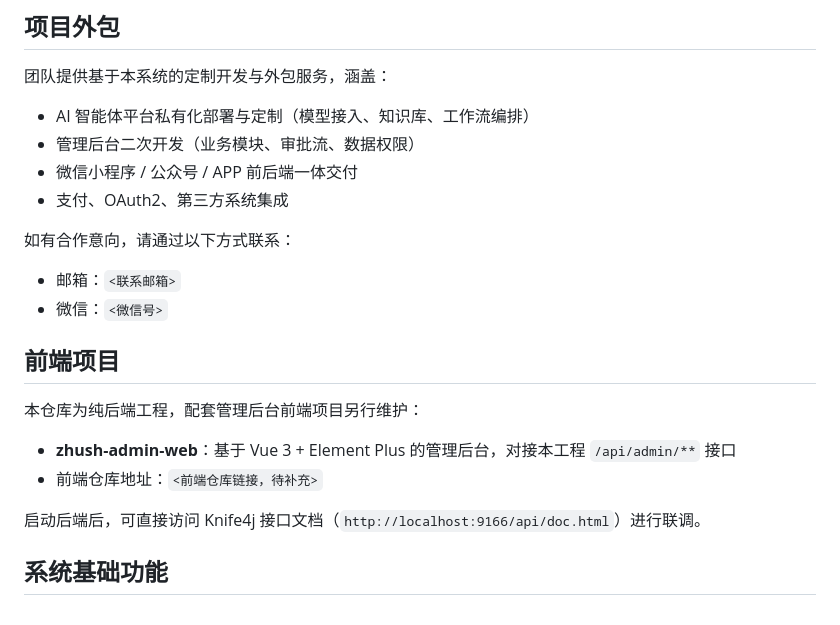
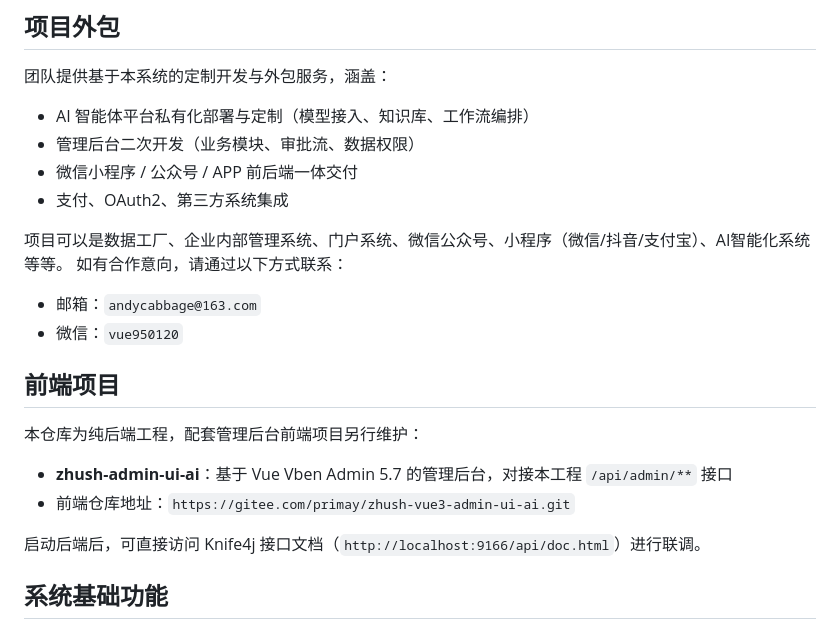
Before and after one commit to zhush1220/zhush-boot4-ai-parent, a Markdown page: README.md, the part around the change. Rendered like a GitHub page.

Commit message:
update README.md.
Signed-off-by: AndyRuiDy <andycabbage@163.com>

```diff
--- a/README.md
+++ b/README.md
@@ -122,17 +122,18 @@ zhush-boot4-parent
 - 微信小程序 / 公众号 / APP 前后端一体交付
 - 支付、OAuth2、第三方系统集成
 
+项目可以是数据工厂、企业内部管理系统、门户系统、微信公众号、小程序（微信/抖音/支付宝）、AI智能化系统等等。
 如有合作意向，请通过以下方式联系：
 
-- 邮箱：`<联系邮箱>`
-- 微信：`<微信号>`
+- 邮箱：`andycabbage@163.com`
+- 微信：`vue950120`
 
 ## 前端项目
 
 本仓库为纯后端工程，配套管理后台前端项目另行维护：
 
-- **zhush-admin-web**：基于 Vue 3 + Element Plus 的管理后台，对接本工程 `/api/admin/**` 接口
-- 前端仓库地址：`<前端仓库链接，待补充>`
+- **zhush-admin-ui-ai**：基于  Vue Vben Admin 5.7 的管理后台，对接本工程 `/api/admin/**` 接口
+- 前端仓库地址：`https://gitee.com/primay/zhush-vue3-admin-ui-ai.git`
 
 启动后端后，可直接访问 Knife4j 接口文档（`http://localhost:9166/api/doc.html`）进行联调。
 
```
